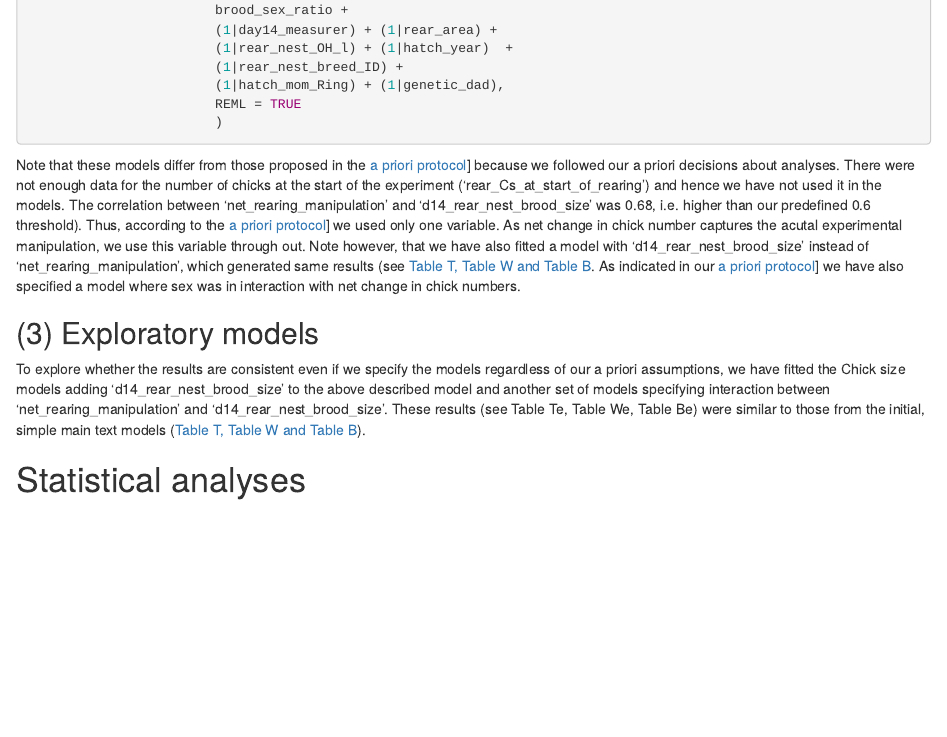
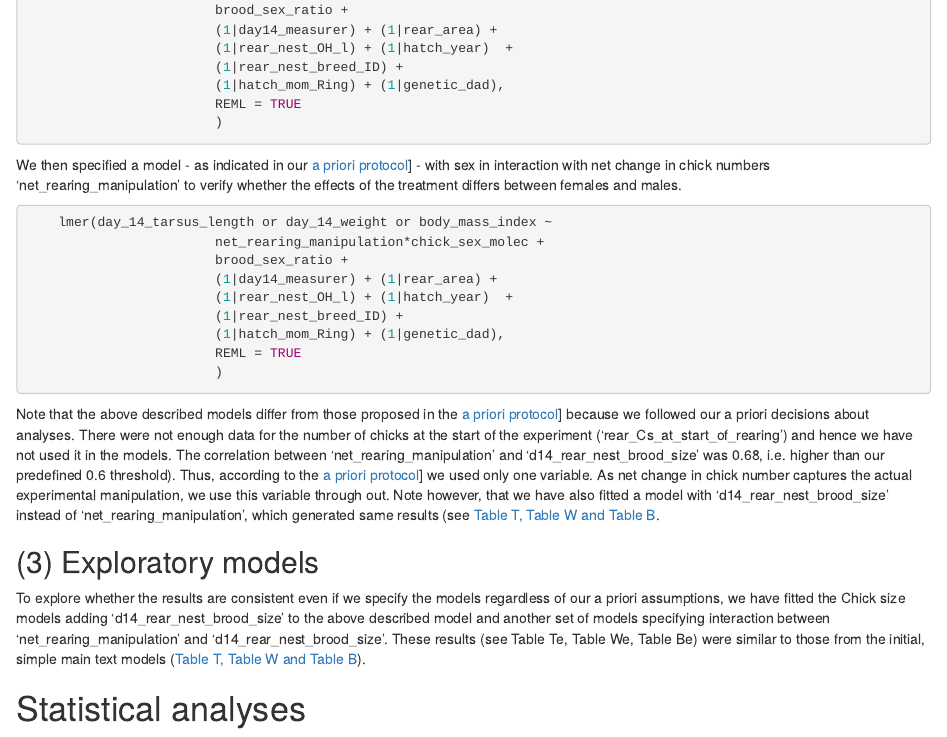
Before and after one commit to MartinBulla/many_analysts, an R Markdown document (Methods/Methods.Rmd): the page in a window 1100 px wide, from 1370 px down. Rendered offline with R 4.5, knitr and Pandoc, with nearby package versions; a font, style sheet, LaTeX package, included part or bibliography that could not be used is replaced or left out.

Commit message:
Update Methods.Rmd

````diff
--- a/Methods/Methods.Rmd
+++ b/Methods/Methods.Rmd
@@ -51,8 +51,21 @@ We then specified three subsets of models, each with one of the size variables a
                         REML = TRUE
                         )
 ```
+We then specified a model - as indicated in our [a priori protocol](https://github.com/MartinBulla/many_analysts/blob/master/Methods/Protocol.Rmd)] - with sex in interaction with net change in chick numbers 'net_rearing_manipulation' to verify whether the effects of the treatment differs between females and males.
 
-Note that these models differ from those proposed in the [a priori protocol](https://github.com/MartinBulla/many_analysts/blob/master/Methods/Protocol.Rmd)] because we followed our a priori decisions about analyses. There were not enough data for the number of chicks at the start of the experiment ('rear_Cs_at_start_of_rearing') and hence we have not used it in the models. The correlation between 'net_rearing_manipulation' and 'd14_rear_nest_brood_size' was 0.68, i.e. higher than our predefined 0.6 threshold). Thus, according to the [a priori protocol](https://github.com/MartinBulla/many_analysts/blob/master/Methods/Protocol.Rmd)] we used only one variable. As net change in chick number captures the acutal experimental manipulation, we use this variable through out. Note however, that we have also fitted a model with 'd14_rear_nest_brood_size' instead of 'net_rearing_manipulation', which generated same results (see [Table T, Table W and Table B](https://github.com/MartinBulla/many_analysts/tree/master/Output). As indicated in our [a priori protocol](https://github.com/MartinBulla/many_analysts/blob/master/Methods/Protocol.Rmd)] we have also specified a model where sex was in interaction with net change in chick numbers.
+```r
+    lmer(day_14_tarsus_length or day_14_weight or body_mass_index ~
+                        net_rearing_manipulation*chick_sex_molec +
+                        brood_sex_ratio +
+                        (1|day14_measurer) + (1|rear_area) +
+                        (1|rear_nest_OH_l) + (1|hatch_year)  +
+                        (1|rear_nest_breed_ID) +
+                        (1|hatch_mom_Ring) + (1|genetic_dad),
+                        REML = TRUE
+                        )
+```
+
+Note that the above described models differ from those proposed in the [a priori protocol](https://github.com/MartinBulla/many_analysts/blob/master/Methods/Protocol.Rmd)] because we followed our a priori decisions about analyses. There were not enough data for the number of chicks at the start of the experiment ('rear_Cs_at_start_of_rearing') and hence we have not used it in the models. The correlation between 'net_rearing_manipulation' and 'd14_rear_nest_brood_size' was 0.68, i.e. higher than our predefined 0.6 threshold). Thus, according to the [a priori protocol](https://github.com/MartinBulla/many_analysts/blob/master/Methods/Protocol.Rmd)] we used only one variable. As net change in chick number captures the actual experimental manipulation, we use this variable through out. Note however, that we have also fitted a model with 'd14_rear_nest_brood_size' instead of 'net_rearing_manipulation', which generated same results (see [Table T, Table W and Table B](https://github.com/MartinBulla/many_analysts/tree/master/Output).
 
 
 ## (3) Exploratory models
````
